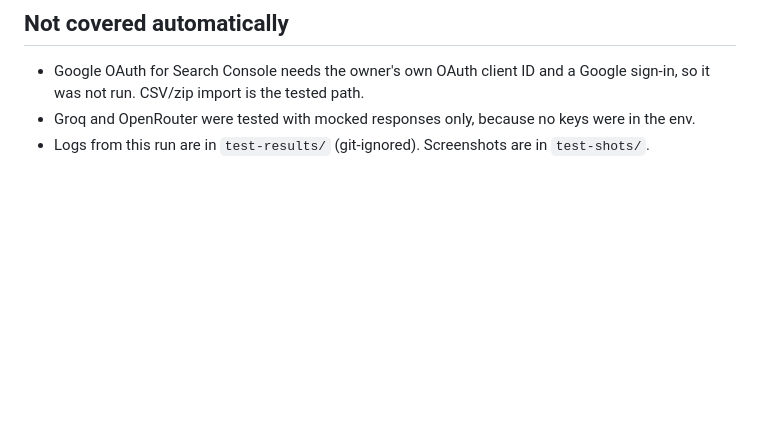
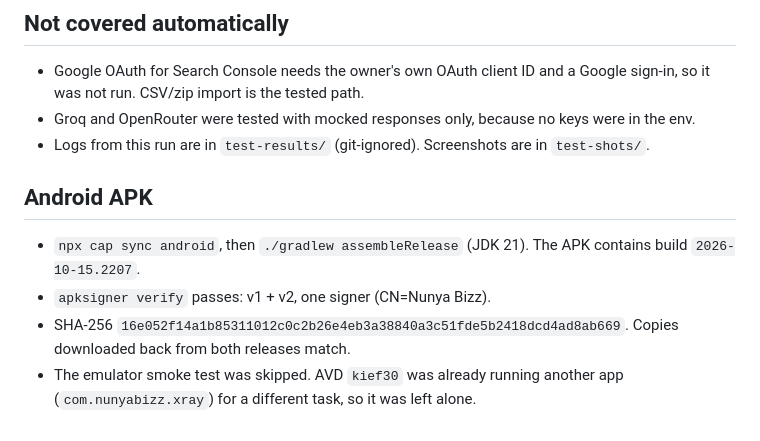
Before and after one commit to LeeHizzbt/bizzle-command, a Markdown page: TEST_REPORT.md, the part around the change. Rendered like a GitHub page; blank space fills up the shorter version.

```diff
--- a/TEST_REPORT.md
+++ b/TEST_REPORT.md
@@ -45,3 +45,9 @@ No key → clear message + Settings button · Gemini 429 → "rate limited" · a
 - Google OAuth for Search Console needs the owner's own OAuth client ID and a Google sign-in, so it was not run. CSV/zip import is the tested path.
 - Groq and OpenRouter were tested with mocked responses only, because no keys were in the env.
 - Logs from this run are in `test-results/` (git-ignored). Screenshots are in `test-shots/`.
+
+## Android APK
+- `npx cap sync android`, then `./gradlew assembleRelease` (JDK 21). The APK contains build `2026-10-15.2207`.
+- `apksigner verify` passes: v1 + v2, one signer (CN=Nunya Bizz).
+- SHA-256 `16e052f14a1b85311012c0c2b26e4eb3a38840a3c51fde5b2418dcd4ad8ab669`. Copies downloaded back from both releases match.
+- The emulator smoke test was skipped. AVD `kief30` was already running another app (`com.nunyabizz.xray`) for a different task, so it was left alone.
```
Also changed, not shown: README.md (+7 -1 lines).
